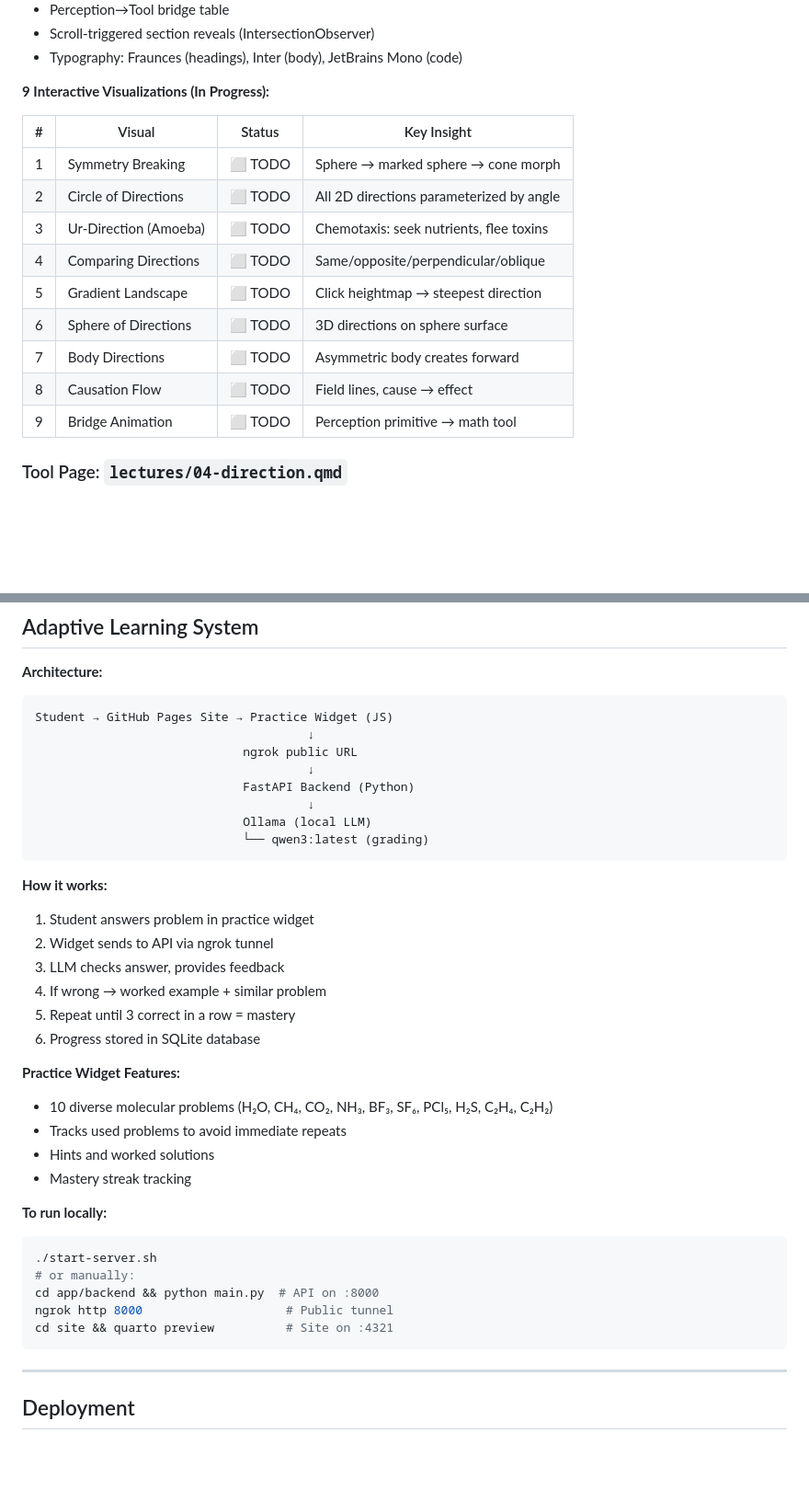
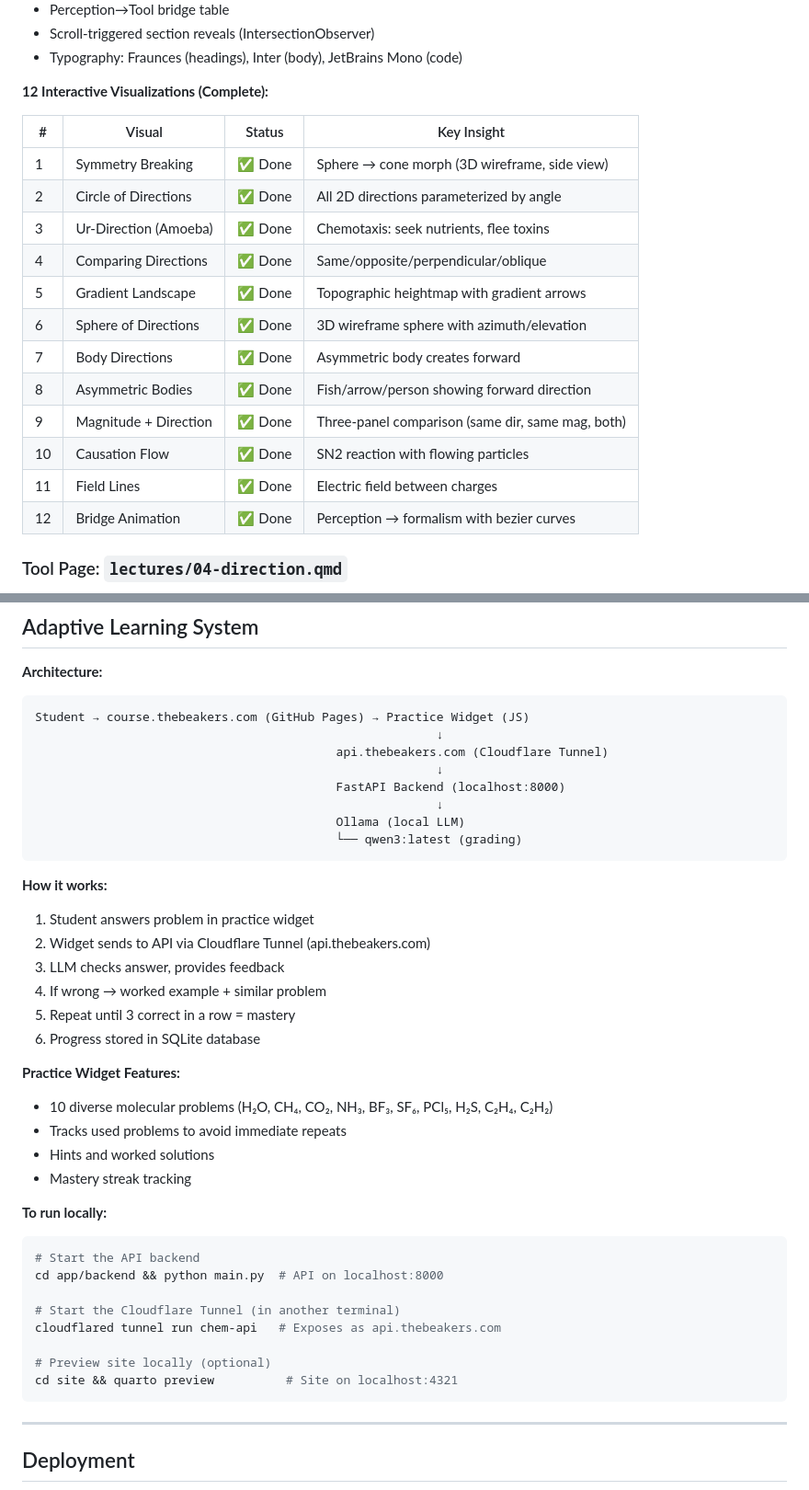
Before and after one commit to khatvangi/chemical-thinking-math-skills, a Markdown page: CLAUDE.md, 2 parts joined by grey strips. Shown at 92% size. GitHub-like rendering; blank space fills up the shorter version.

Commit message:
Update CLAUDE.md with domain setup and completed visualizations
- Document thebeakers.com domain structure (course/api subdomains)
- Add pending DNS action (nameserver update at Hostinger)
- Mark all 12 DIRECTION visualizations as complete
- Update architecture to show Cloudflare Tunnel instead of ngrok
- Update development status

🤖 Generated with [Claude Code](https://claude.com/claude-code)

Co-Authored-By: Claude Opus 4.5 <noreply@anthropic.com>

````diff
--- a/CLAUDE.md
+++ b/CLAUDE.md
@@ -87,19 +90,22 @@ SAMENESS and DIRECTION are dual/twin primitives:
 - Scroll-triggered section reveals (IntersectionObserver)
 - Typography: Fraunces (headings), Inter (body), JetBrains Mono (code)
 
-**9 Interactive Visualizations (In Progress):**
+**12 Interactive Visualizations (Complete):**
 
 | # | Visual | Status | Key Insight |
 |---|--------|--------|-------------|
-| 1 | Symmetry Breaking | ⬜ TODO | Sphere → marked sphere → cone morph |
-| 2 | Circle of Directions | ⬜ TODO | All 2D directions parameterized by angle |
-| 3 | Ur-Direction (Amoeba) | ⬜ TODO | Chemotaxis: seek nutrients, flee toxins |
-| 4 | Comparing Directions | ⬜ TODO | Same/opposite/perpendicular/oblique |
-| 5 | Gradient Landscape | ⬜ TODO | Click heightmap → steepest direction |
-| 6 | Sphere of Directions | ⬜ TODO | 3D directions on sphere surface |
-| 7 | Body Directions | ⬜ TODO | Asymmetric body creates forward |
-| 8 | Causation Flow | ⬜ TODO | Field lines, cause → effect |
-| 9 | Bridge Animation | ⬜ TODO | Perception primitive → math tool |
+| 1 | Symmetry Breaking | ✅ Done | Sphere → cone morph (3D wireframe, side view) |
+| 2 | Circle of Directions | ✅ Done | All 2D directions parameterized by angle |
+| 3 | Ur-Direction (Amoeba) | ✅ Done | Chemotaxis: seek nutrients, flee toxins |
+| 4 | Comparing Directions | ✅ Done | Same/opposite/perpendicular/oblique |
+| 5 | Gradient Landscape | ✅ Done | Topographic heightmap with gradient arrows |
+| 6 | Sphere of Directions | ✅ Done | 3D wireframe sphere with azimuth/elevation |
+| 7 | Body Directions | ✅ Done | Asymmetric body creates forward |
+| 8 | Asymmetric Bodies | ✅ Done | Fish/arrow/person showing forward direction |
+| 9 | Magnitude + Direction | ✅ Done | Three-panel comparison (same dir, same mag, both) |
+| 10 | Causation Flow | ✅ Done | SN2 reaction with flowing particles |
+| 11 | Field Lines | ✅ Done | Electric field between charges |
+| 12 | Bridge Animation | ✅ Done | Perception → formalism with bezier curves |
 
 ### Tool Page: `lectures/04-direction.qmd`
 
@@ -180,19 +186,19 @@ chem-math-course/
 
 **Architecture:**
 ```
-Student → GitHub Pages Site → Practice Widget (JS)
-                                      ↓
-                             ngrok public URL
-                                      ↓
-                             FastAPI Backend (Python)
-                                      ↓
-                             Ollama (local LLM)
-                             └── qwen3:latest (grading)
+Student → course.thebeakers.com (GitHub Pages) → Practice Widget (JS)
+                                                        ↓
+                                          api.thebeakers.com (Cloudflare Tunnel)
+                                                        ↓
+                                          FastAPI Backend (localhost:8000)
+                                                        ↓
+                                          Ollama (local LLM)
+                                          └── qwen3:latest (grading)
 ```
 
 **How it works:**
 1. Student answers problem in practice widget
-2. Widget sends to API via ngrok tunnel
+2. Widget sends to API via Cloudflare Tunnel (api.thebeakers.com)
 3. LLM checks answer, provides feedback
 4. If wrong → worked example + similar problem
 5. Repeat until 3 correct in a row = mastery
@@ -206,11 +212,14 @@ Student → GitHub Pages Site → Practice Widget (JS)
 
 **To run locally:**
 ```bash
-./start-server.sh
-# or manually:
-cd app/backend && python main.py  # API on :8000
-ngrok http 8000                    # Public tunnel
-cd site && quarto preview          # Site on :4321
+# Start the API backend
+cd app/backend && python main.py  # API on localhost:8000
+
+# Start the Cloudflare Tunnel (in another terminal)
+cloudflared tunnel run chem-api   # Exposes as api.thebeakers.com
+
+# Preview site locally (optional)
+cd site && quarto preview          # Site on localhost:4321
 ```
 
 ---
````
Also changed, not shown: other parts of CLAUDE.md (+15 -3 lines).
